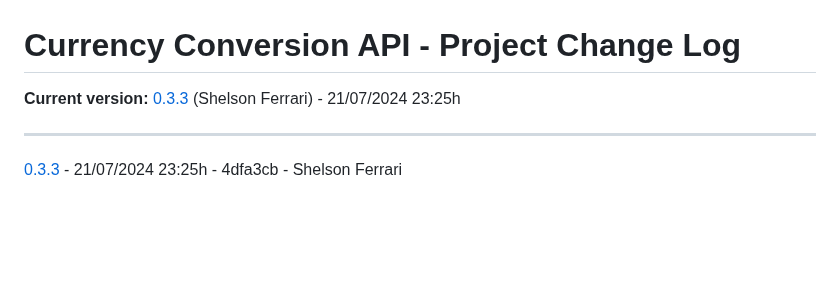
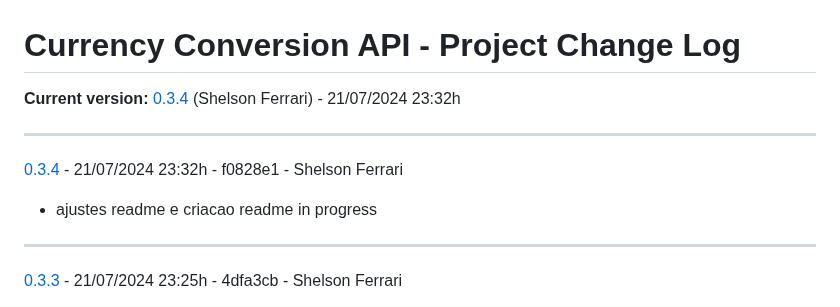
Before and after one commit to 33mestre/java_base, a Markdown page: CHANGELOG.md, the part around the change. GitHub-like rendering; blank space fills up the shorter version.

Commit message:
AUTO_COMMIT: Update CHANGELOG.md

```diff
--- a/CHANGELOG.md
+++ b/CHANGELOG.md
@@ -1,7 +1,12 @@
 
 # Currency Conversion API - Project Change Log
 
-**Current version:** [0.3.3](https://github.com/33mestre/java_base/commit/4dfa3cb) (Shelson Ferrari) - 21/07/2024 23:25h
+**Current version:** [0.3.4](https://github.com/33mestre/java_base/commit/f0828e1) (Shelson Ferrari) - 21/07/2024 23:32h
+
+---
+
+[0.3.4](https://github.com/33mestre/java_base/commit/f0828e1) - 21/07/2024 23:32h - f0828e1 - Shelson Ferrari
+- ajustes readme e criacao readme in progress
 
 ---
 
```
